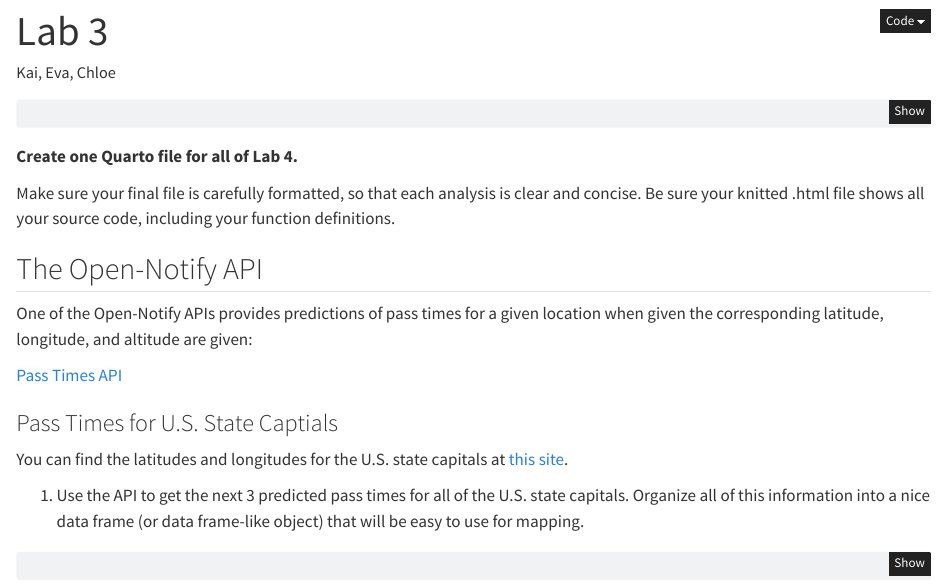
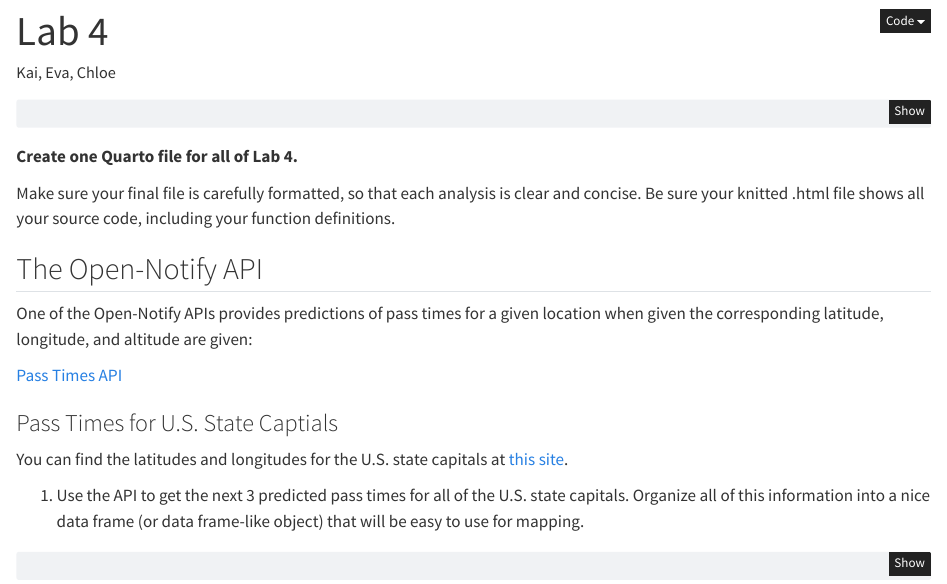
Before and after one commit to Cal-Poly-Advanced-R/lab-3-using-apis-evadykaar, a Quarto document (Lab 3.qmd): the page in a window 1100 px wide, from its top. Rendered offline with R 4.5, knitr and Pandoc in place of Quarto, with nearby package versions; some code elsewhere in the file could not run offline.

Commit message:
changed title to lab 4

```diff
--- a/Lab 3.qmd
+++ b/Lab 3.qmd
@@ -1,5 +1,5 @@
 ---
-title: "Lab 3"
+title: "Lab 4"
 author: "Kai, Eva, Chloe"
 format:
   html:
```
